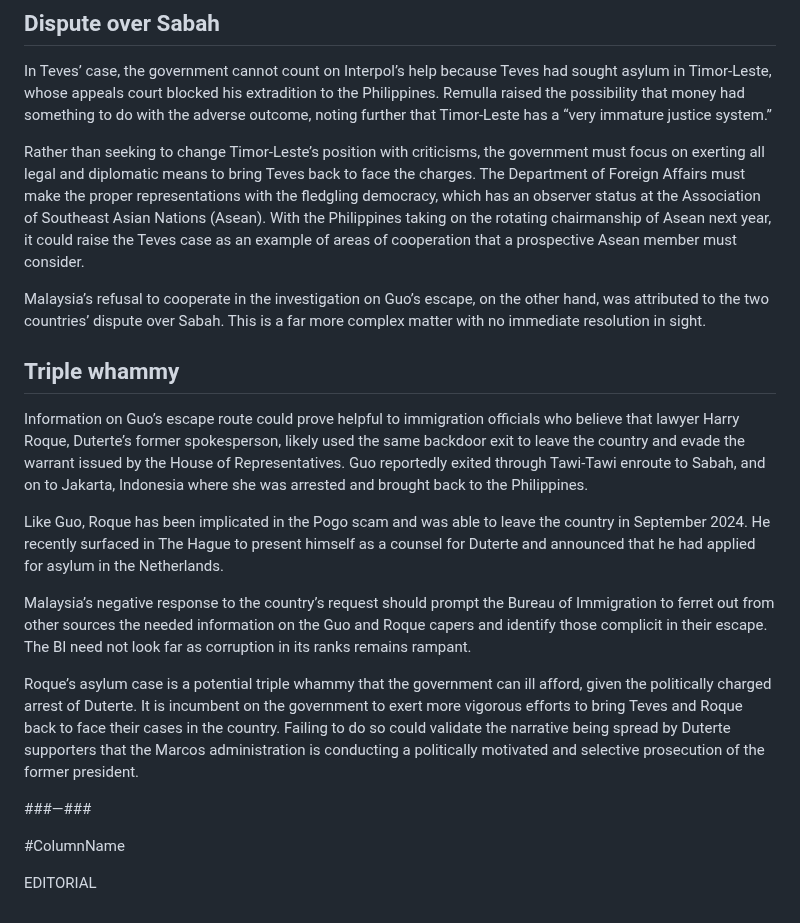
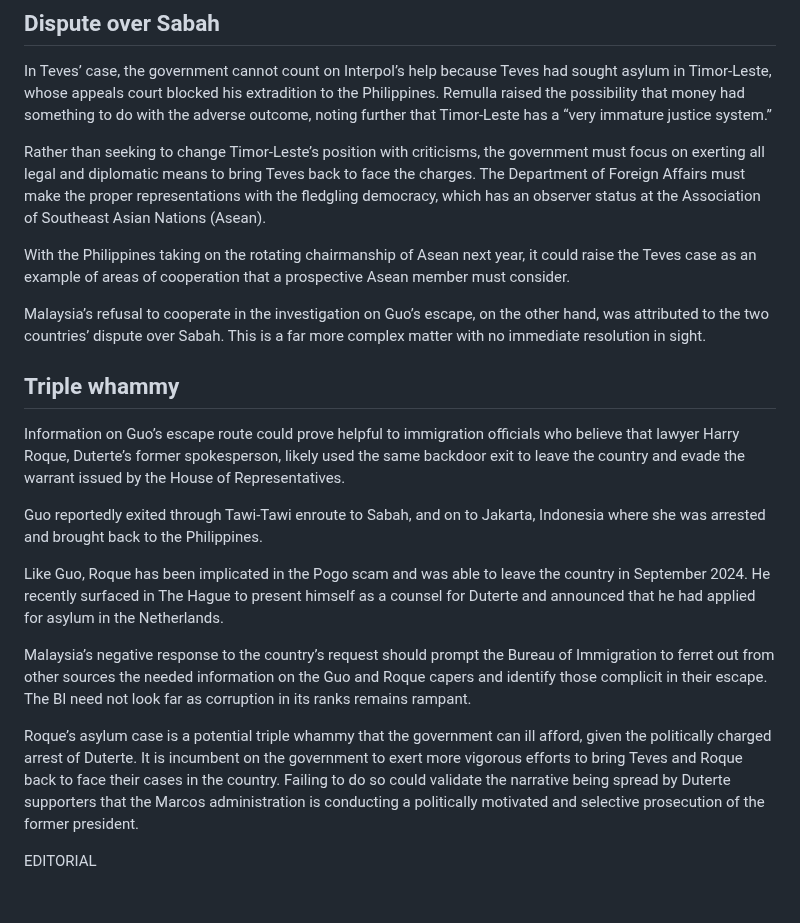
Before and after one commit to jayxdcode/scrapy_api, a Markdown page: articles/20250327_Staying_the_course_despite_setbacks.md, the part around the change. Rendered like a GitHub page.

Commit message:
UPDATE DATA: Mar. 27, 2025 (Thu) 08:24:01 PM UTC (Second Run)

```diff
--- a/articles/20250327_Staying_the_course_despite_setbacks.md
+++ b/articles/20250327_Staying_the_course_despite_setbacks.md
@@ -26,13 +26,17 @@ President Marcos had previously vowed noncooperation with the ICC on account of
 
 In Teves’ case, the government cannot count on Interpol’s help because Teves had sought asylum in Timor-Leste, whose appeals court blocked his extradition to the Philippines. Remulla raised the possibility that money had something to do with the adverse outcome, noting further that Timor-Leste has a “very immature justice system.”
 
-Rather than seeking to change Timor-Leste’s position with criticisms, the government must focus on exerting all legal and diplomatic means to bring Teves back to face the charges. The Department of Foreign Affairs must make the proper representations with the fledgling democracy, which has an observer status at the Association of Southeast Asian Nations (Asean). With the Philippines taking on the rotating chairmanship of Asean next year, it could raise the Teves case as an example of areas of cooperation that a prospective Asean member must consider.
+Rather than seeking to change Timor-Leste’s position with criticisms, the government must focus on exerting all legal and diplomatic means to bring Teves back to face the charges. The Department of Foreign Affairs must make the proper representations with the fledgling democracy, which has an observer status at the Association of Southeast Asian Nations (Asean).
+
+With the Philippines taking on the rotating chairmanship of Asean next year, it could raise the Teves case as an example of areas of cooperation that a prospective Asean member must consider.
 
 Malaysia’s refusal to cooperate in the investigation on Guo’s escape, on the other hand, was attributed to the two countries’ dispute over Sabah. This is a far more complex matter with no immediate resolution in sight.
 
 ## Triple whammy
 
-Information on Guo’s escape route could prove helpful to immigration officials who believe that lawyer Harry Roque, Duterte’s former spokesperson, likely used the same backdoor exit to leave the country and evade the warrant issued by the House of Representatives. Guo reportedly exited through Tawi-Tawi enroute to Sabah, and on to Jakarta, Indonesia where she was arrested and brought back to the Philippines.
+Information on Guo’s escape route could prove helpful to immigration officials who believe that lawyer Harry Roque, Duterte’s former spokesperson, likely used the same backdoor exit to leave the country and evade the warrant issued by the House of Representatives.
+
+Guo reportedly exited through Tawi-Tawi enroute to Sabah, and on to Jakarta, Indonesia where she was arrested and brought back to the Philippines.
 
 Like Guo, Roque has been implicated in the Pogo scam and was able to leave the country in September 2024. He recently surfaced in The Hague to present himself as a counsel for Duterte and announced that he had applied for asylum in the Netherlands.
 
@@ -40,8 +44,4 @@ Malaysia’s negative response to the country’s request should prompt the Bure
 
 Roque’s asylum case is a potential triple whammy that the government can ill afford, given the politically charged arrest of Duterte. It is incumbent on the government to exert more vigorous efforts to bring Teves and Roque back to face their cases in the country. Failing to do so could validate the narrative being spread by Duterte supporters that the Marcos administration is conducting a politically motivated and selective prosecution of the former president.
 
-###—###
-
-#ColumnName
-
 EDITORIAL
```
